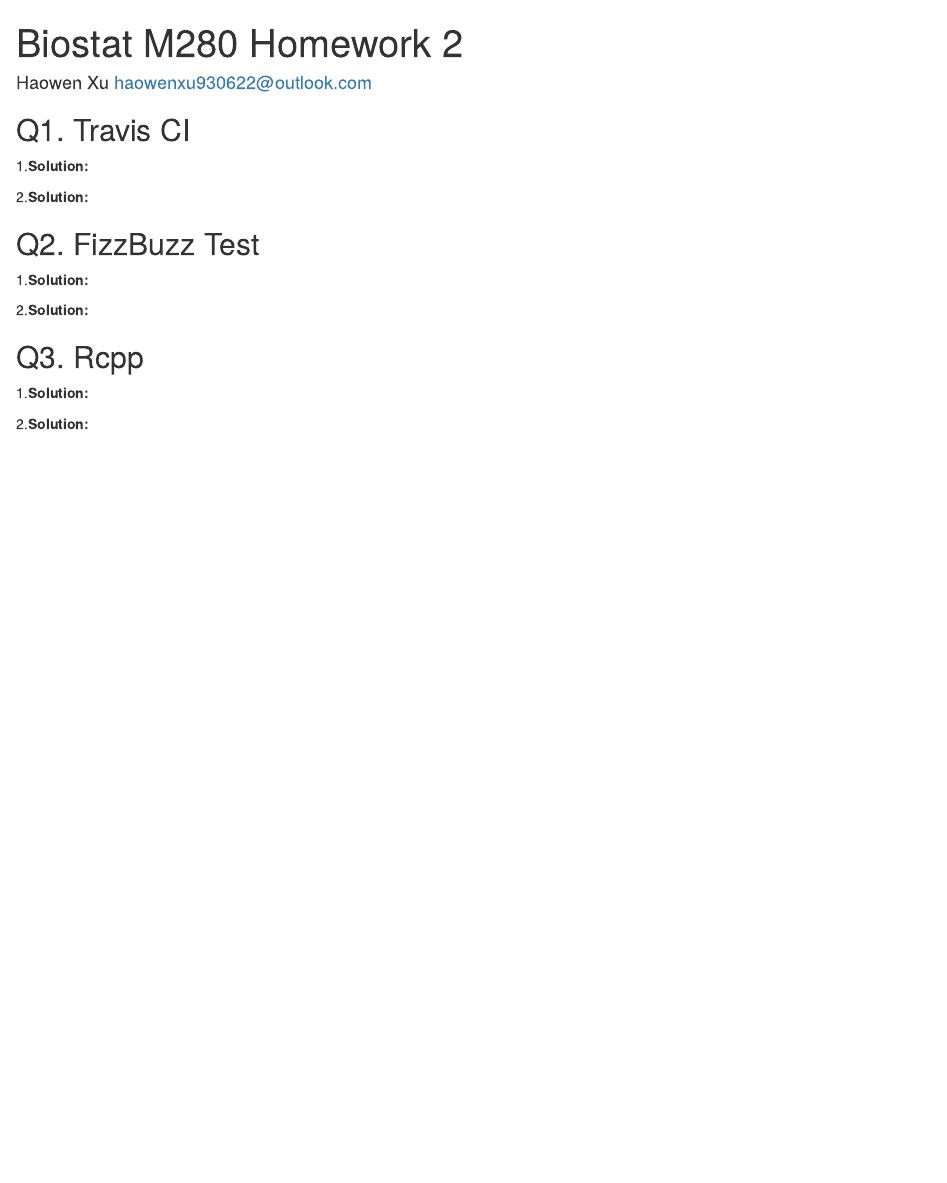
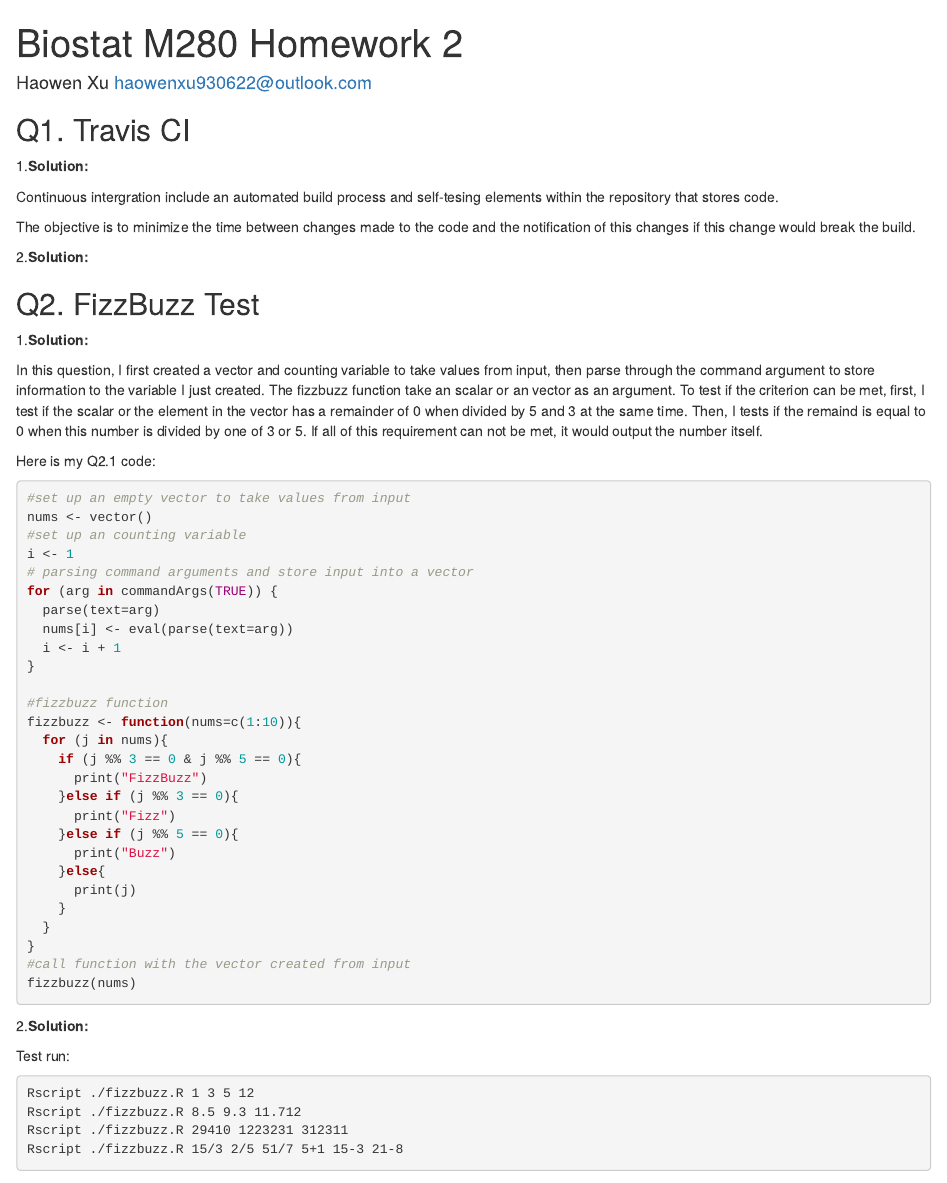
Before and after one commit to haowenxu930622/biostat-m280-2019-winter, an R Markdown document (hw2/hw2_sol.Rmd): the page in a window 1100 px wide, from its top. Rendered offline with R 4.5, knitr and Pandoc, with nearby package versions; badge pictures from the web are left out.

Commit message:
update for question 2

````diff
--- a/hw2/hw2_sol.Rmd
+++ b/hw2/hw2_sol.Rmd
@@ -8,15 +8,67 @@ output: html_document
 
 1.**Solution:**
 
+Continuous intergration include an automated build process and self-tesing
+elements within the repository that stores code.
+
+The objective is to minimize the time between changes made to the code and the
+notification of this changes if this change would break the build.
 
 2.**Solution:**
 
+[![Build Status](https://travis-ci.org/PalEON-Project/stepps-baconizing.svg?branch=master)](https://travis-ci.org/PalEON-Project/stepps-baconizing)
 
 
 ## Q2. FizzBuzz Test
 
 1.**Solution:**
 
+In this question, I first created a vector and counting variable to take values
+from input, then parse through the command argument to store information to the
+variable I just created. The fizzbuzz function take an scalar or an vector as an
+argument. To test if the criterion can be met, first, I test if the scalar or
+the element in the vector has a remainder of 0 when divided by 5 and 3 at the
+same time. Then, I tests if the remaind is equal to 0 when this number is
+divided by one of 3 or 5. If all of this requirement can not be met, it would
+output the number itself.
+
+Here is my Q2.1 code:
+```{R eval=FALSE}
+#set up an empty vector to take values from input
+nums <- vector()
+#set up an counting variable
+i <- 1
+# parsing command arguments and store input into a vector
+for (arg in commandArgs(TRUE)) {
+  parse(text=arg)
+  nums[i] <- eval(parse(text=arg))
+  i <- i + 1
+}
+
+#fizzbuzz function
+fizzbuzz <- function(nums=c(1:10)){
+  for (j in nums){
+    if (j %% 3 == 0 & j %% 5 == 0){
+      print("FizzBuzz")
+    }else if (j %% 3 == 0){
+      print("Fizz")
+    }else if (j %% 5 == 0){
+      print("Buzz")
+    }else{
+      print(j)
+    }
+  }
+}
+#call function with the vector created from input
+fizzbuzz(nums)
+```
+
 
 2.**Solution:**
 
+Test run:
+```{bash}
+Rscript ./fizzbuzz.R 1 3 5 12
+Rscript ./fizzbuzz.R 8.5 9.3 11.712
+Rscript ./fizzbuzz.R 29410 1223231 312311
+Rscript ./fizzbuzz.R 15/3 2/5 51/7 5+1 15-3 21-8
@@ -24,4 +79,3 @@ output: html_document
 
 ## Q3. Rcpp
 
-1.**Solution:**
@@ -29,2 +86 @@ output: html_document
 
-2.**Solution:**
````
Also changed, not shown: hw2/hw2_sol.Rmd (17 more changed lines).
